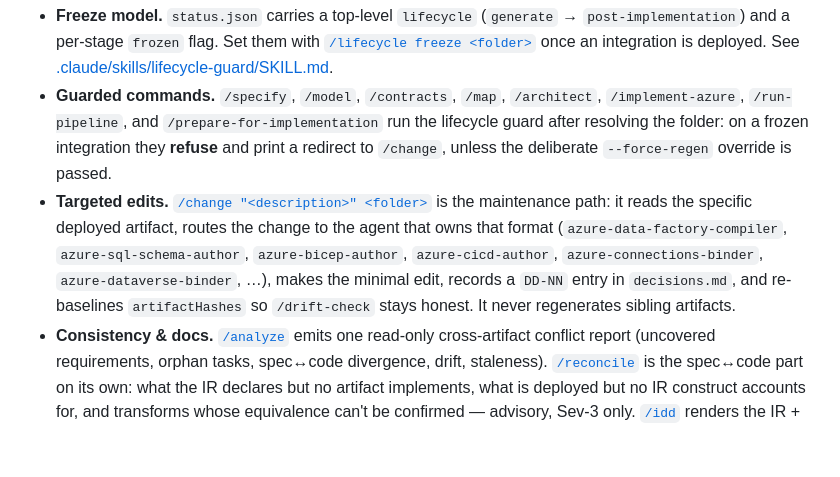
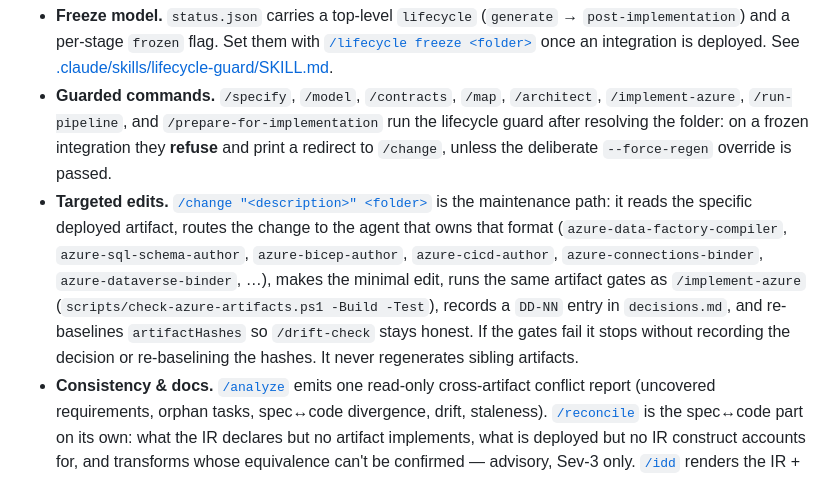
Before and after one commit to balbrench/cci-spec2integration, a Markdown page: CLAUDE.md, the part around the change. Rendered like a GitHub page; blank space fills up the shorter version.

```diff
--- a/CLAUDE.md
+++ b/CLAUDE.md
@@ -92,7 +92,7 @@ That phase is now a **first-class, enforced concept**, not a prose warning in a
 
 - **Freeze model.** `status.json` carries a top-level `lifecycle` (`generate` → `post-implementation`) and a per-stage `frozen` flag. Set them with [`/lifecycle freeze <folder>`](.claude/commands/lifecycle.md) once an integration is deployed. See [.claude/skills/lifecycle-guard/SKILL.md](.claude/skills/lifecycle-guard/SKILL.md).
 - **Guarded commands.** `/specify`, `/model`, `/contracts`, `/map`, `/architect`, `/implement-azure`, `/run-pipeline`, and `/prepare-for-implementation` run the lifecycle guard after resolving the folder: on a frozen integration they **refuse** and print a redirect to `/change`, unless the deliberate `--force-regen` override is passed.
-- **Targeted edits.** [`/change "<description>" <folder>`](.claude/commands/change.md) is the maintenance path: it reads the specific deployed artifact, routes the change to the agent that owns that format (`azure-data-factory-compiler`, `azure-sql-schema-author`, `azure-bicep-author`, `azure-cicd-author`, `azure-connections-binder`, `azure-dataverse-binder`, …), makes the minimal edit, records a `DD-NN` entry in `decisions.md`, and re-baselines `artifactHashes` so `/drift-check` stays honest. It never regenerates sibling artifacts.
+- **Targeted edits.** [`/change "<description>" <folder>`](.claude/commands/change.md) is the maintenance path: it reads the specific deployed artifact, routes the change to the agent that owns that format (`azure-data-factory-compiler`, `azure-sql-schema-author`, `azure-bicep-author`, `azure-cicd-author`, `azure-connections-binder`, `azure-dataverse-binder`, …), makes the minimal edit, runs the same artifact gates as `/implement-azure` (`scripts/check-azure-artifacts.ps1 -Build -Test`), records a `DD-NN` entry in `decisions.md`, and re-baselines `artifactHashes` so `/drift-check` stays honest. If the gates fail it stops without recording the decision or re-baselining the hashes. It never regenerates sibling artifacts.
 - **Consistency & docs.** [`/analyze`](.claude/commands/analyze.md) emits one read-only cross-artifact conflict report (uncovered requirements, orphan tasks, spec↔code divergence, drift, staleness). [`/reconcile`](.claude/commands/reconcile.md) is the spec↔code part on its own: what the IR declares but no artifact implements, what is deployed but no IR construct accounts for, and transforms whose equivalence can't be confirmed — advisory, Sev-3 only. [`/idd`](.claude/commands/idd.md) renders the IR + contracts + `decisions.md` into a client-facing Solution Design Document that never drifts by hand.
 
 The `lifecycle` and `frozen` fields are per-integration **derived control state** in `status.json` (alongside `artifactHashes`/`lastImplement`), so they do not violate Article VIII. Every refresh preserves them; only `/lifecycle` changes them.
```
Also changed, not shown: .claude/commands/change.md (+12 -1 lines), README.md (+1 -1 lines).
